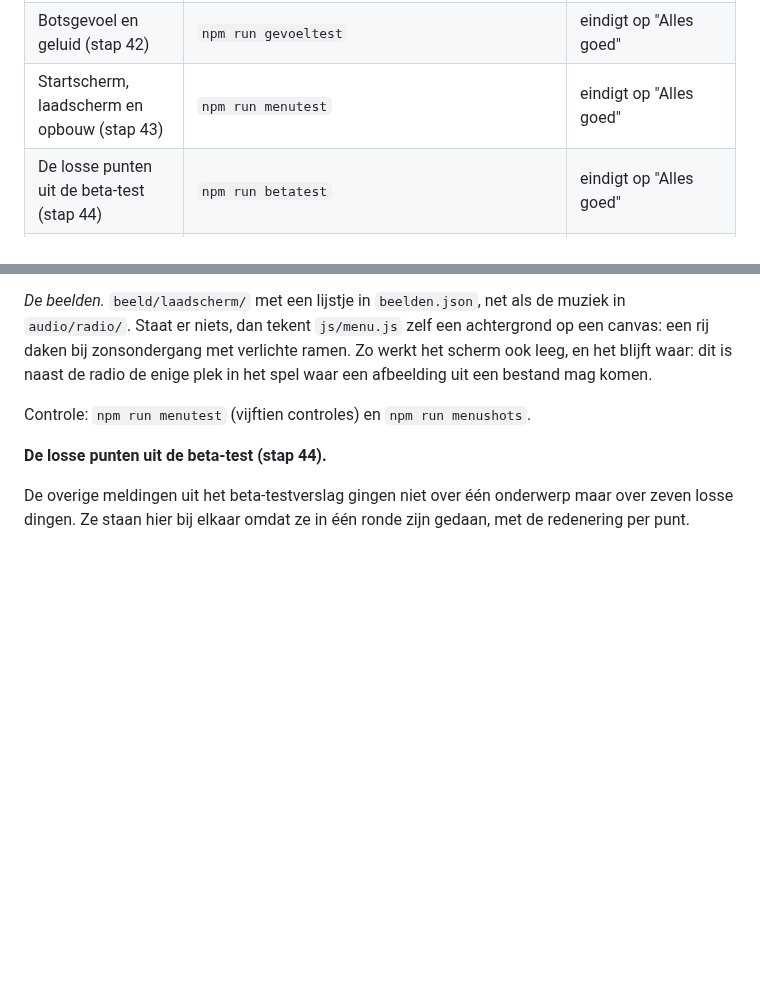
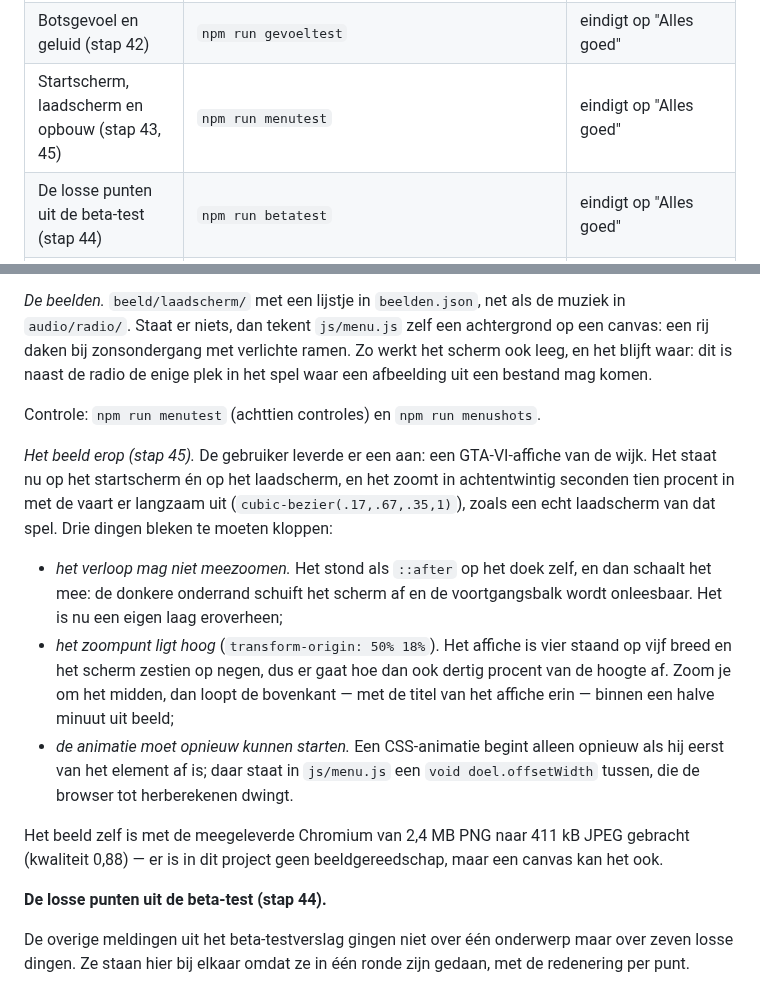
Before and after one commit to x589h29ftn-code/EDU2, a Markdown page: docs/METHODIEK.md, 2 parts joined by grey strips. GitHub-like rendering; blank space fills up the shorter version.

```diff
--- a/docs/METHODIEK.md
+++ b/docs/METHODIEK.md
@@ -259,7 +259,7 @@ naar `main` om een build te krijgen.
 | Tennispark Molenkrite (stap 40) | `npm run tennistest` | eindigt op "Alles goed" |
 | De vijf panden uit de steekproef (stap 41) | `npm run steekproeftest` | eindigt op "Alles goed" |
 | Botsgevoel en geluid (stap 42) | `npm run gevoeltest` | eindigt op "Alles goed" |
-| Startscherm, laadscherm en opbouw (stap 43) | `npm run menutest` | eindigt op "Alles goed" |
+| Startscherm, laadscherm en opbouw (stap 43, 45) | `npm run menutest` | eindigt op "Alles goed" |
 | De losse punten uit de beta-test (stap 44) | `npm run betatest` | eindigt op "Alles goed" |
 | Snelheid: draw calls, driehoeken, geheugen | `npm run audit` (met `?relief=0` voor de kale stand) | de wereld is sinds stap 22 zes keer zo groot; de meting is nu een vergelijking met de vorige ronde, geen vaste bovengrens |
 
@@ -2956,7 +2956,28 @@ achtergrond op een canvas: een rij daken bij zonsondergang met verlichte ramen.
 Zo werkt het scherm ook leeg, en het blijft waar: dit is naast de radio de enige
 plek in het spel waar een afbeelding uit een bestand mag komen.
 
-Controle: `npm run menutest` (vijftien controles) en `npm run menushots`.
+Controle: `npm run menutest` (achttien controles) en `npm run menushots`.
+
+*Het beeld erop (stap 45).* De gebruiker leverde er een aan: een GTA-VI-affiche
+van de wijk. Het staat nu op het startscherm én op het laadscherm, en het zoomt
+in achtentwintig seconden tien procent in met de vaart er langzaam uit
+(`cubic-bezier(.17,.67,.35,1)`), zoals een echt laadscherm van dat spel. Drie
+dingen bleken te moeten kloppen:
+
+- *het verloop mag niet meezoomen.* Het stond als `::after` op het doek zelf, en
+  dan schaalt het mee: de donkere onderrand schuift het scherm af en de
+  voortgangsbalk wordt onleesbaar. Het is nu een eigen laag eroverheen;
+- *het zoompunt ligt hoog* (`transform-origin: 50% 18%`). Het affiche is vier
+  staand op vijf breed en het scherm zestien op negen, dus er gaat hoe dan ook
+  dertig procent van de hoogte af. Zoom je om het midden, dan loopt de bovenkant
+  — met de titel van het affiche erin — binnen een halve minuut uit beeld;
+- *de animatie moet opnieuw kunnen starten.* Een CSS-animatie begint alleen
+  opnieuw als hij eerst van het element af is; daar staat in `js/menu.js` een
+  `void doel.offsetWidth` tussen, die de browser tot herberekenen dwingt.
+
+Het beeld zelf is met de meegeleverde Chromium van 2,4 MB PNG naar 411 kB JPEG
+gebracht (kwaliteit 0,88) — er is in dit project geen beeldgereedschap, maar een
+canvas kan het ook.
 
 **De losse punten uit de beta-test (stap 44).**
 
```
Also changed, not shown: README.md (+8 -1 lines), beeld/laadscherm/LEESMIJ.md (+23 -6 lines), docs/screenshots/menu_besturing.png, docs/screenshots/startscherm.png, 6 other files.
